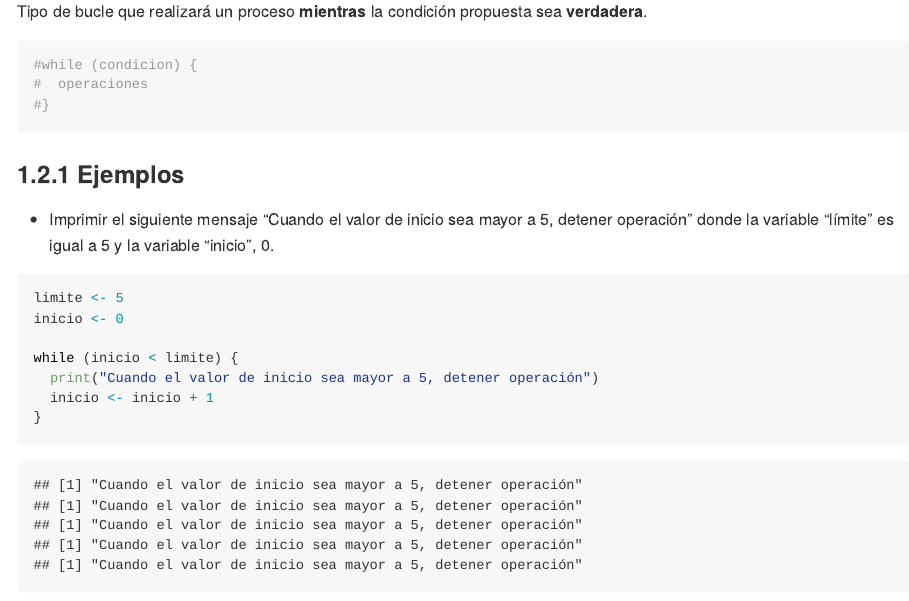
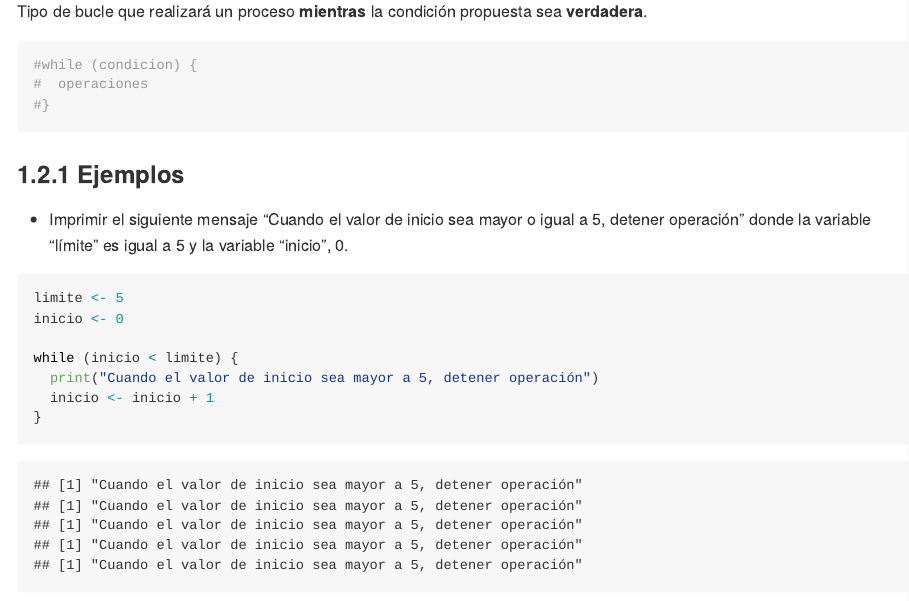
Before and after one commit to AngeloCris/computacionCientifica_2021, an R Markdown document (semana10/Semana10.Rmd): the page in a window 1100 px wide, from 3700 px down. The pictures show the output file semana10/Semana10.md that the author committed with the source, drawn offline in the style of GitHub.

Commit message:
WIP For and While

````diff
--- a/semana10/Semana10.Rmd
+++ b/semana10/Semana10.Rmd
@@ -106,7 +106,7 @@ Tipo de bucle que realizará un proceso **mientras** la condición propuesta sea
 
 ### Ejemplos
 
-* Imprimir el siguiente mensaje "Cuando el valor de inicio sea mayor a 5, detener operación" donde la variable "límite" es igual a 5 y la variable "inicio", 0.
+* Imprimir el siguiente mensaje "Cuando el valor de inicio sea mayor o igual a 5, detener operación" donde la variable "límite" es igual a 5 y la variable "inicio", 0.
 
 ```{r}
 limite <- 5
````
Also changed, not shown: semana10/Semana10.md.
